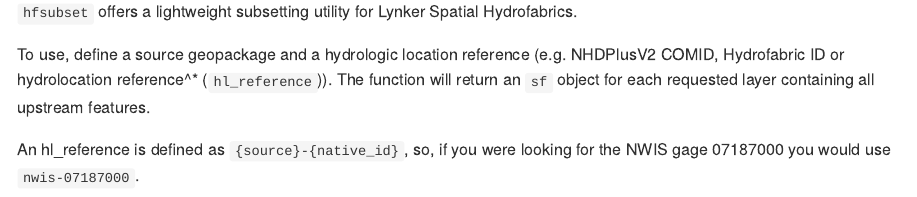
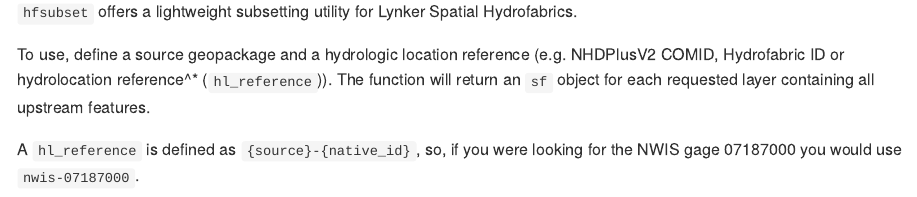
Before and after one commit to lynker-spatial/hfsubset, an R Markdown document (README.Rmd): the page in a window 1100 px wide, from 110 px down. The pictures show the output file README.md that the author committed with the source, drawn offline in the style of GitHub; badge pictures from the web are left out.

Commit message:
typo fix

````diff
--- a/README.Rmd
+++ b/README.Rmd
@@ -27,7 +27,7 @@ base_dir <-  '/Users/mikejohnson/hydrofabric'
 
 To use, define a source geopackage and a hydrologic location reference (e.g. NHDPlusV2 COMID, Hydrofabric ID or hydrolocation reference^* (`hl_reference`)). The function will return an `sf` object for each requested layer containing all upstream features.
 
-An hl_reference is defined as `{source}-{native_id}`, so, if you were looking for the NWIS gage 07187000 you would use `nwis-07187000`.
+A `hl_reference` is defined as `{source}-{native_id}`, so, if you were looking for the NWIS gage 07187000 you would use `nwis-07187000`.
 
 ```{r}
 library(hfsubset)
````
Also changed, not shown: README.md.
